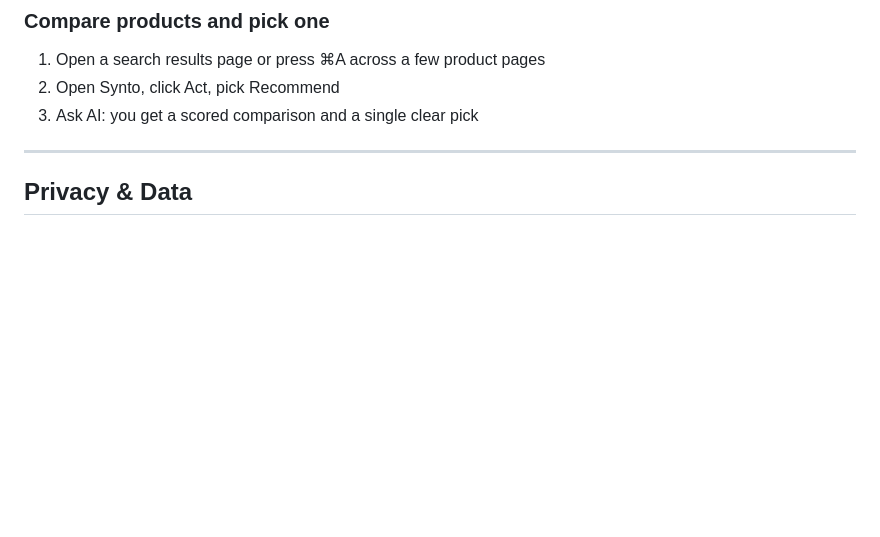
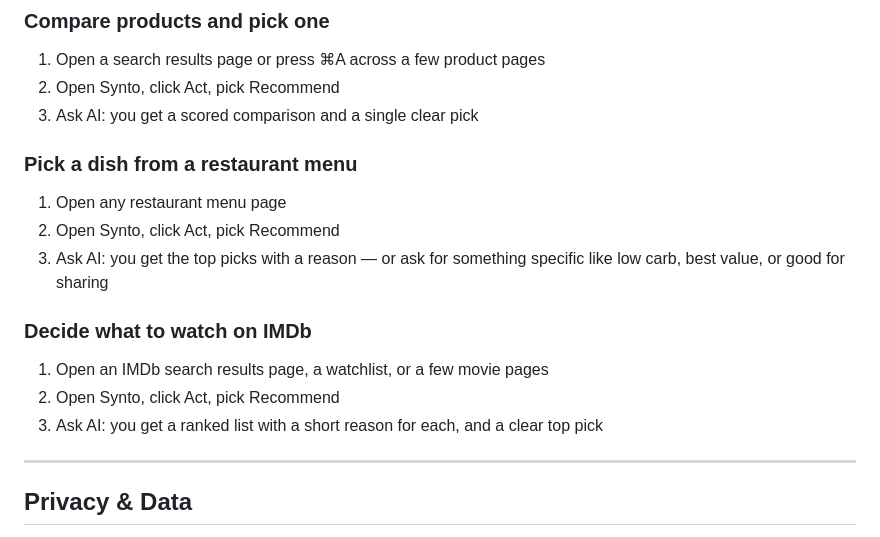
Before and after one commit to artttj/synto, a Markdown page: README.md, the part around the change. Rendered like a GitHub page; blank space fills up the shorter version.

Commit message:
add restaurant menu and IMDb examples

```diff
--- a/README.md
+++ b/README.md
@@ -90,6 +90,18 @@ You can add or edit templates in Settings. Use them for research summaries, soci
 2. Open Synto, click Act, pick Recommend
 3. Ask AI: you get a scored comparison and a single clear pick
 
+### Pick a dish from a restaurant menu
+
+1. Open any restaurant menu page
+2. Open Synto, click Act, pick Recommend
+3. Ask AI: you get the top picks with a reason — or ask for something specific like low carb, best value, or good for sharing
+
+### Decide what to watch on IMDb
+
+1. Open an IMDb search results page, a watchlist, or a few movie pages
+2. Open Synto, click Act, pick Recommend
+3. Ask AI: you get a ranked list with a short reason for each, and a clear top pick
+
 ---
 
 ## Privacy & Data
```
